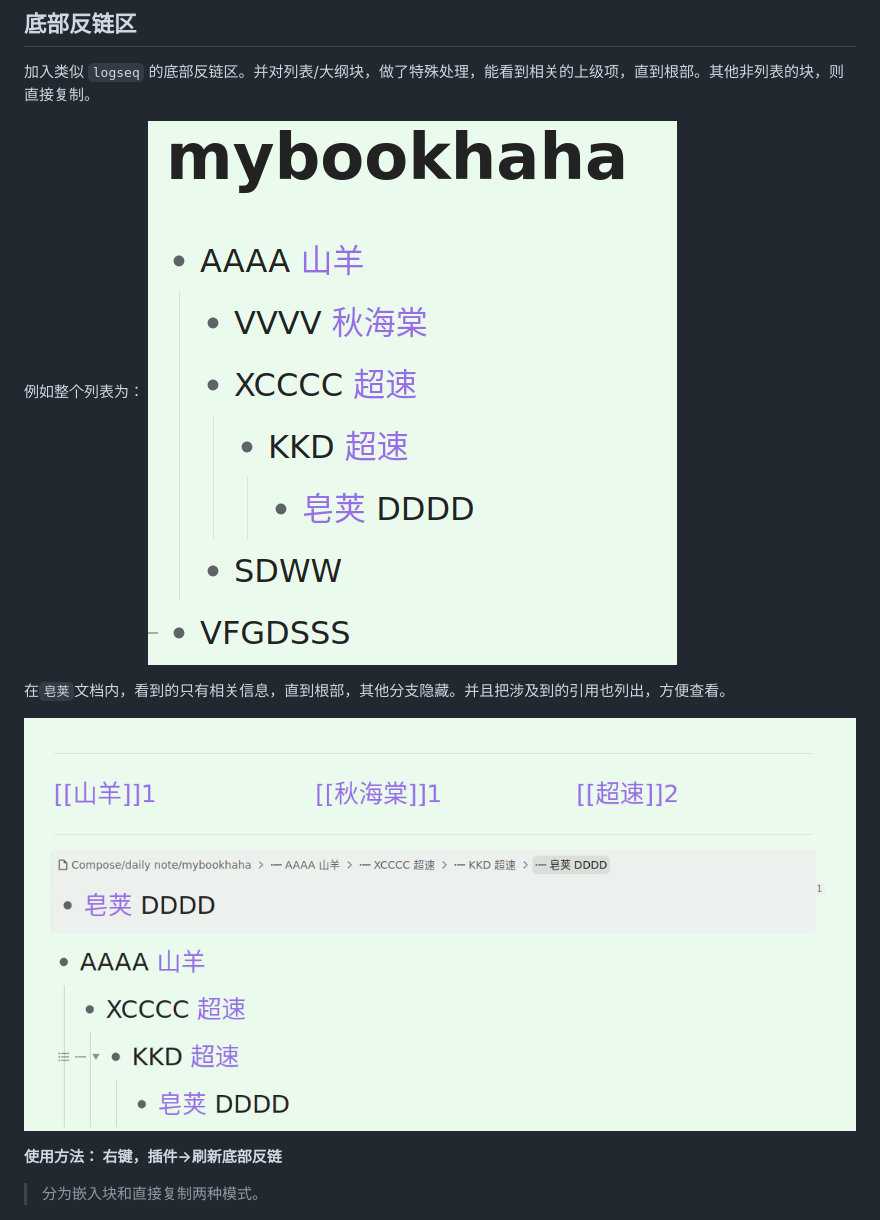
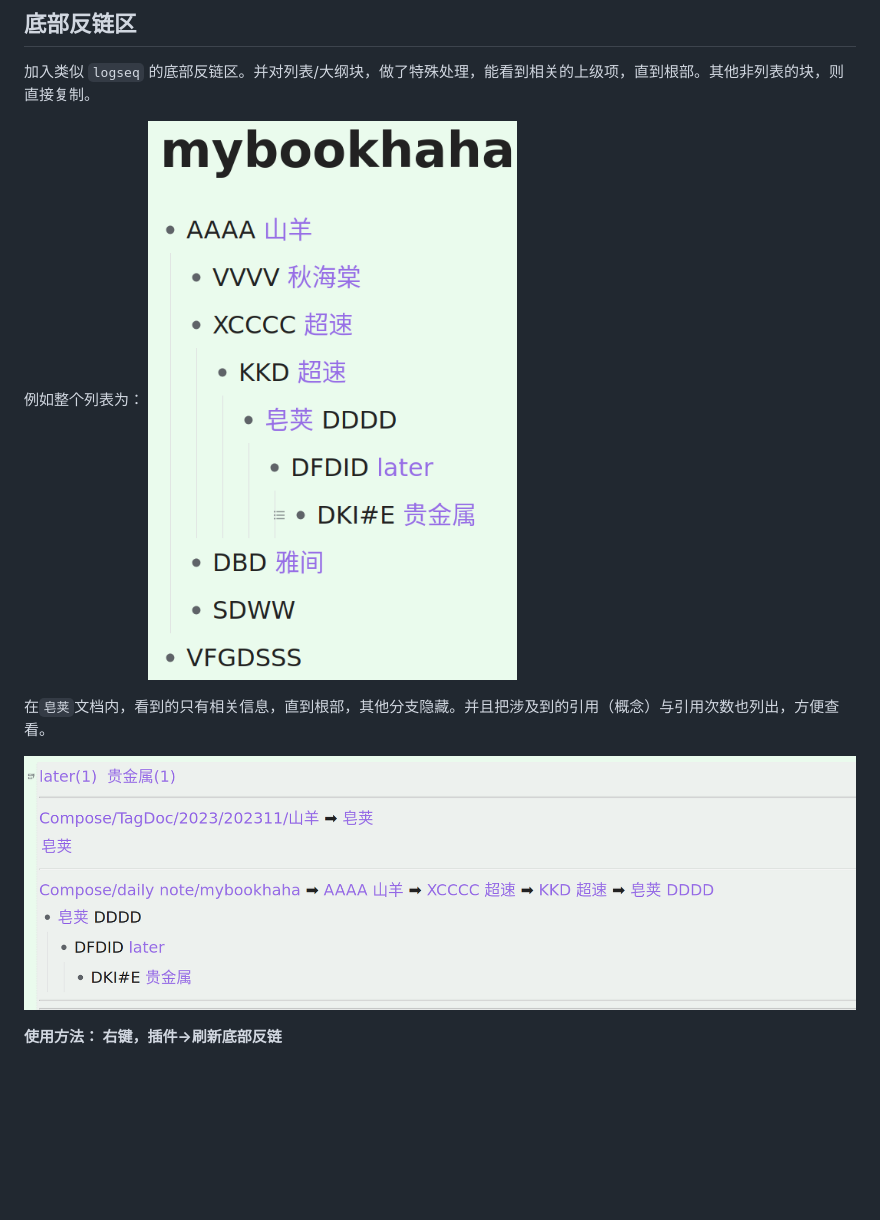
Before and after one commit to IAliceBobI/sy-tomato-plugin, a Markdown page: README_zh_CN.md, the part around the change. Drawn GitHub-style; pictures changed too: assets/logseqbl.png, assets/logseqori.png; blank space fills up the shorter version.

Commit message:
auto

```diff
--- a/README_zh_CN.md
+++ b/README_zh_CN.md
@@ -32,13 +32,11 @@
 例如整个列表为：
 ![Alt text](assets/logseqori.png)
 
-在`皂荚`文档内，看到的只有相关信息，直到根部，其他分支隐藏。并且把涉及到的引用也列出，方便查看。
+在`皂荚`文档内，看到的只有相关信息，直到根部，其他分支隐藏。并且把涉及到的引用（概念）与引用次数也列出，方便查看。
 
 ![Alt text](assets/logseqbl.png)
 
 **使用方法： 右键，插件->刷新底部反链**
-
-> 分为嵌入块和直接复制两种模式。
 
 ![Alt text](assets/logseqmenu.png)
 
```
Also changed, not shown: 1 other file.
